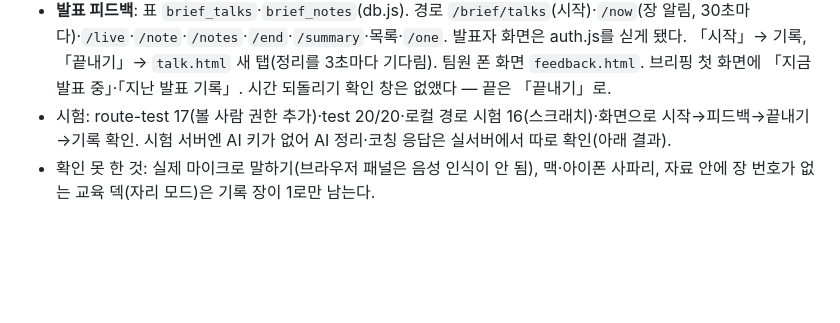
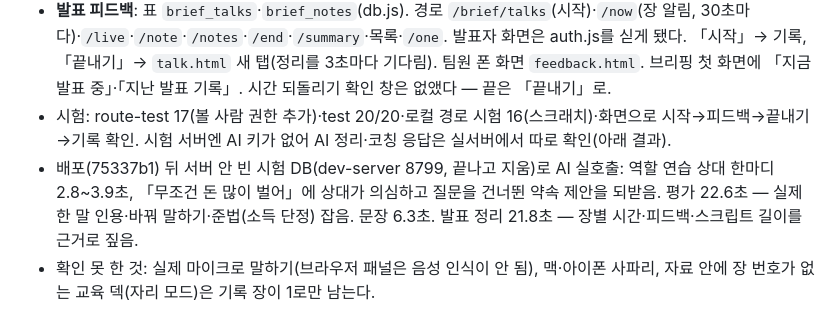
Before and after one commit to hemera1984-dot/myguardian-v2, a Markdown page: docs/handoff.md, the part around the change. GitHub-like rendering; blank space fills up the shorter version.

Commit message:
인수인계: 보이스코칭·발표 정리 AI 실호출 결과
Co-Authored-By: Claude Opus 5.5 <noreply@anthropic.com>

```diff
--- a/docs/handoff.md
+++ b/docs/handoff.md
@@ -31,6 +31,7 @@
   시간 되돌리기 확인 창은 없앴다 — 끝은 「끝내기」로.
 - 시험: route-test 17(볼 사람 권한 추가)·test 20/20·로컬 경로 시험 16(스크래치)·화면으로 시작→피드백→끝내기→기록 확인.
   시험 서버엔 AI 키가 없어 AI 정리·코칭 응답은 실서버에서 따로 확인(아래 결과).
+- 배포(75337b1) 뒤 서버 안 빈 시험 DB(dev-server 8799, 끝나고 지움)로 AI 실호출: 역할 연습 상대 한마디 2.8~3.9초, 「무조건 돈 많이 벌어」에 상대가 의심하고 질문을 건너뛴 약속 제안을 되받음. 평가 22.6초 — 실제 한 말 인용·바꿔 말하기·준법(소득 단정) 잡음. 문장 6.3초. 발표 정리 21.8초 — 장별 시간·피드백·스크립트 길이를 근거로 짚음.
 - 확인 못 한 것: 실제 마이크로 말하기(브라우저 패널은 음성 인식이 안 됨), 맥·아이폰 사파리, 자료 안에 장 번호가 없는 교육 덱(자리 모드)은 기록 장이 1로만 남는다.
 
 ## 2026-10-29 — 브리핑 발표 시간 「시작」·청중 가리기 (main)
```
